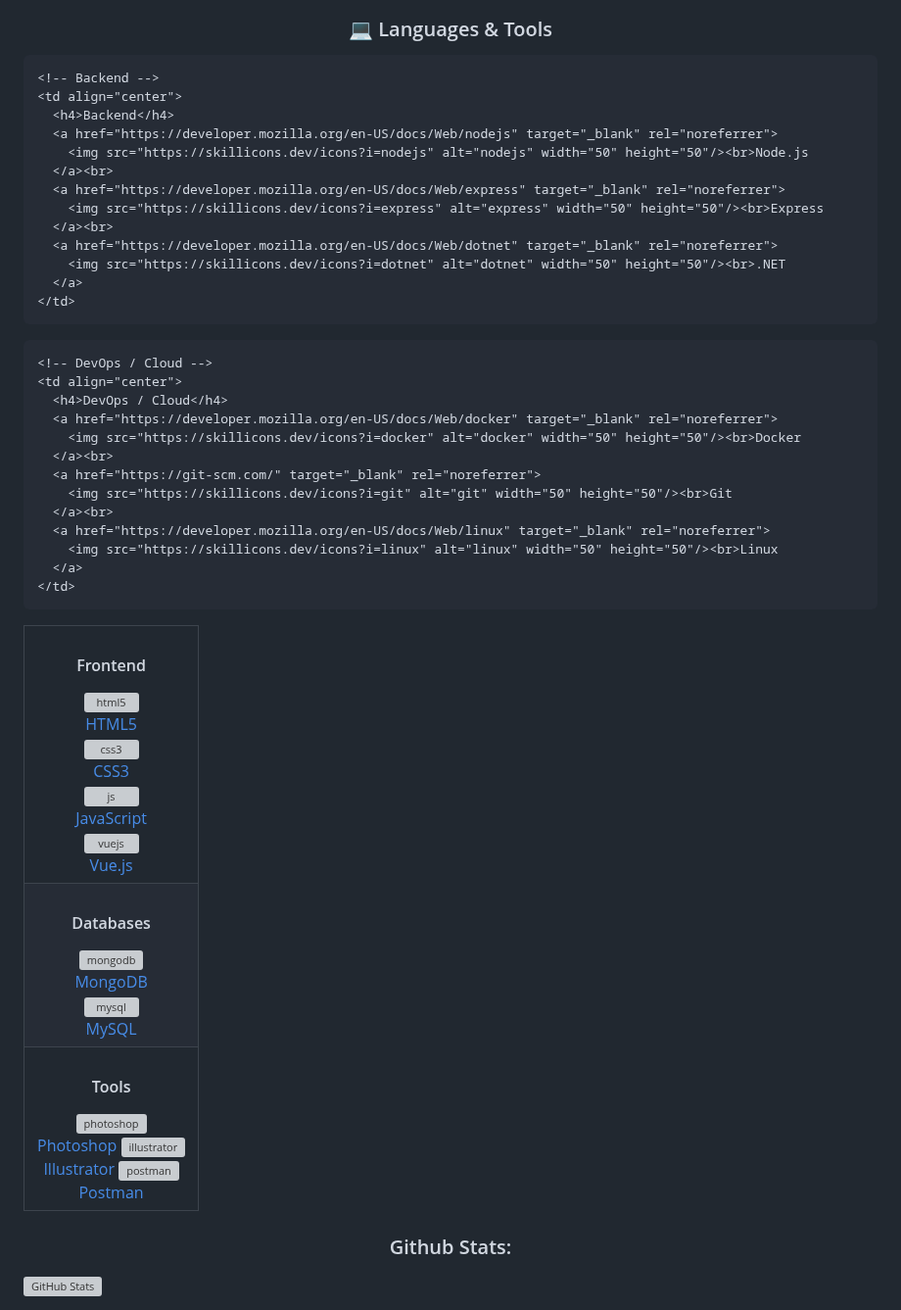
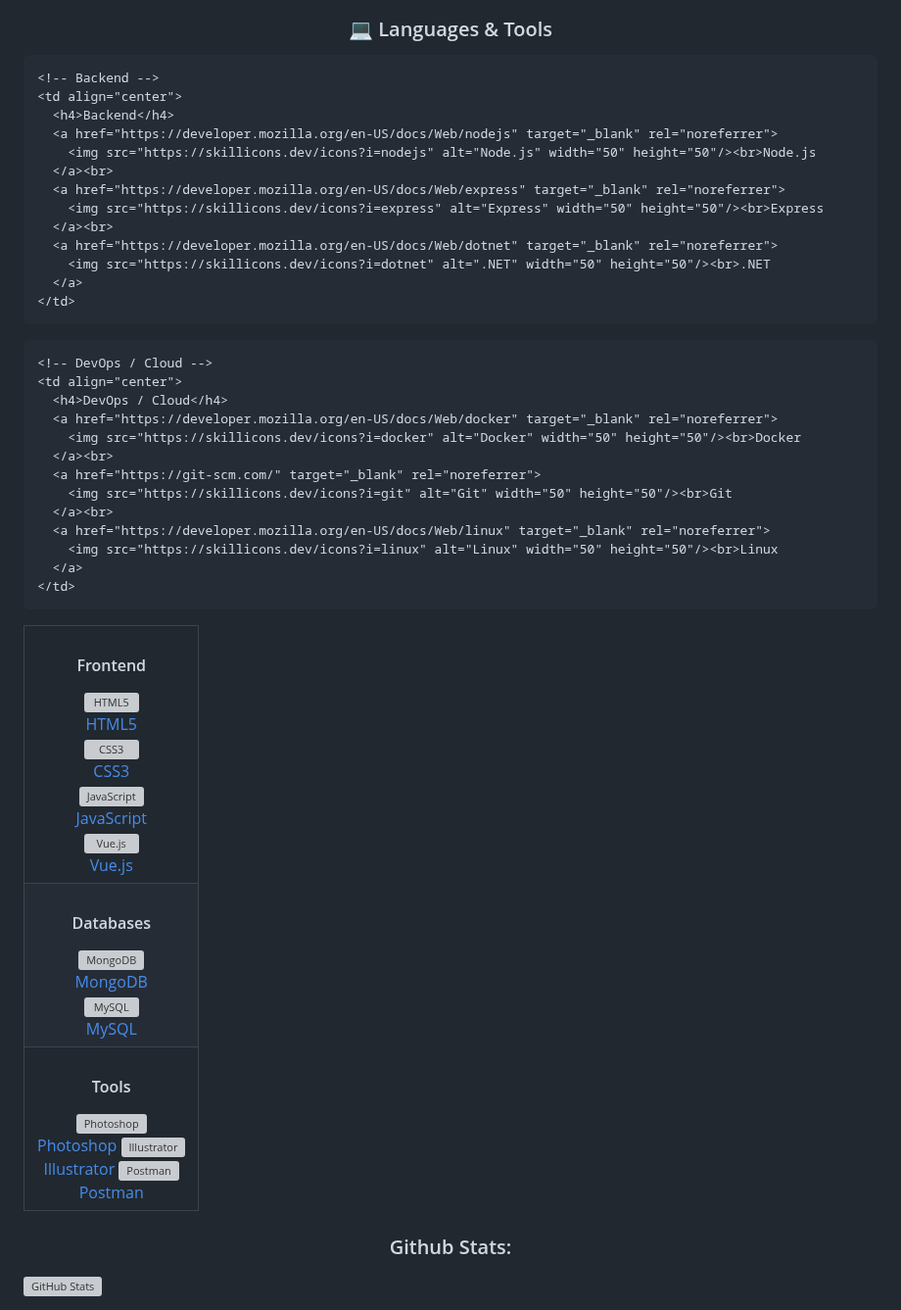
Before and after one commit to Xcelsama/Xcelsama, a Markdown page: README.md, the part around one of its changes. Shown at 98% size. Drawn GitHub-style; grey boxes are pictures that could not be loaded.

```diff
--- a/README.md
+++ b/README.md
@@ -30,16 +32,16 @@
     <td align="center">
       <h4>Frontend</h4>
       <a href="https://developer.mozilla.org/en-US/docs/Web/html5" target="_blank" rel="noreferrer">
-        <img src="https://skillicons.dev/icons?i=html" alt="html5" width="50" height="50"/><br>HTML5
+        <img src="https://skillicons.dev/icons?i=html" alt="HTML5" width="50" height="50"/><br>HTML5
       </a><br>
       <a href="https://developer.mozilla.org/en-US/docs/Web/css3" target="_blank" rel="noreferrer">
-        <img src="https://skillicons.dev/icons?i=css" alt="css3" width="50" height="50"/><br>CSS3
+        <img src="https://skillicons.dev/icons?i=css" alt="CSS3" width="50" height="50"/><br>CSS3
       </a><br>
       <a href="https://developer.mozilla.org/en-US/docs/Web/javascript" target="_blank" rel="noreferrer">
-        <img src="https://skillicons.dev/icons?i=js" alt="js" width="50" height="50"/><br>JavaScript
+        <img src="https://skillicons.dev/icons?i=js" alt="JavaScript" width="50" height="50"/><br>JavaScript
       </a><br>
       <a href="https://vuejs.org/" target="_blank" rel="noreferrer">
-        <img src="https://skillicons.dev/icons?i=vue" alt="vuejs" width="50" height="50"/><br>Vue.js
+        <img src="https://skillicons.dev/icons?i=vue" alt="Vue.js" width="50" height="50"/><br>Vue.js
       </a>
     </td>
 
@@ -47,13 +49,13 @@
     <td align="center">
       <h4>Backend</h4>
       <a href="https://developer.mozilla.org/en-US/docs/Web/nodejs" target="_blank" rel="noreferrer">
-        <img src="https://skillicons.dev/icons?i=nodejs" alt="nodejs" width="50" height="50"/><br>Node.js
+        <img src="https://skillicons.dev/icons?i=nodejs" alt="Node.js" width="50" height="50"/><br>Node.js
       </a><br>
       <a href="https://developer.mozilla.org/en-US/docs/Web/express" target="_blank" rel="noreferrer">
-        <img src="https://skillicons.dev/icons?i=express" alt="express" width="50" height="50"/><br>Express
+        <img src="https://skillicons.dev/icons?i=express" alt="Express" width="50" height="50"/><br>Express
       </a><br>
       <a href="https://developer.mozilla.org/en-US/docs/Web/dotnet" target="_blank" rel="noreferrer">
-        <img src="https://skillicons.dev/icons?i=dotnet" alt="dotnet" width="50" height="50"/><br>.NET
+        <img src="https://skillicons.dev/icons?i=dotnet" alt=".NET" width="50" height="50"/><br>.NET
       </a>
     </td>
   </tr>
@@ -63,10 +65,10 @@
     <td align="center">
       <h4>Databases</h4>
       <a href="https://www.mongodb.com/" target="_blank" rel="noreferrer">
-        <img src="https://skillicons.dev/icons?i=mongodb" alt="mongodb" width="50" height="50"/><br>MongoDB
+        <img src="https://skillicons.dev/icons?i=mongodb" alt="MongoDB" width="50" height="50"/><br>MongoDB
       </a><br>
       <a href="https://developer.mozilla.org/en-US/docs/Web/mysql" target="_blank" rel="noreferrer">
-        <img src="https://skillicons.dev/icons?i=mysql" alt="mysql" width="50" height="50"/><br>MySQL
+        <img src="https://skillicons.dev/icons?i=mysql" alt="MySQL" width="50" height="50"/><br>MySQL
       </a>
     </td>
 
@@ -74,13 +76,13 @@
     <td align="center">
       <h4>DevOps / Cloud</h4>
       <a href="https://developer.mozilla.org/en-US/docs/Web/docker" target="_blank" rel="noreferrer">
-        <img src="https://skillicons.dev/icons?i=docker" alt="docker" width="50" height="50"/><br>Docker
+        <img src="https://skillicons.dev/icons?i=docker" alt="Docker" width="50" height="50"/><br>Docker
       </a><br>
       <a href="https://git-scm.com/" target="_blank" rel="noreferrer">
-        <img src="https://skillicons.dev/icons?i=git" alt="git" width="50" height="50"/><br>Git
+        <img src="https://skillicons.dev/icons?i=git" alt="Git" width="50" height="50"/><br>Git
       </a><br>
       <a href="https://developer.mozilla.org/en-US/docs/Web/linux" target="_blank" rel="noreferrer">
-        <img src="https://skillicons.dev/icons?i=linux" alt="linux" width="50" height="50"/><br>Linux
+        <img src="https://skillicons.dev/icons?i=linux" alt="Linux" width="50" height="50"/><br>Linux
       </a>
     </td>
   </tr>
@@ -90,17 +92,18 @@
     <td colspan="2" align="center">
       <h4>Tools</h4>
       <a href="https://developer.mozilla.org/en-US/docs/Web/photoshop" target="_blank" rel="noreferrer">
-        <img src="https://skillicons.dev/icons?i=photoshop" alt="photoshop" width="50" height="50"/><br>Photoshop
+        <img src="https://skillicons.dev/icons?i=photoshop" alt="Photoshop" width="50" height="50"/><br>Photoshop
       </a>
       <a href="https://developer.mozilla.org/en-US/docs/Web/illustrator" target="_blank" rel="noreferrer">
-        <img src="https://skillicons.dev/icons?i=illustrator" alt="illustrator" width="50" height="50"/><br>Illustrator
+        <img src="https://skillicons.dev/icons?i=illustrator" alt="Illustrator" width="50" height="50"/><br>Illustrator
       </a>
       <a href="https://developer.mozilla.org/en-US/docs/Web/postman" target="_blank" rel="noreferrer">
-        <img src="https://skillicons.dev/icons?i=postman" alt="postman" width="50" height="50"/><br>Postman
+        <img src="https://skillicons.dev/icons?i=postman" alt="Postman" width="50" height="50"/><br>Postman
       </a>
     </td>
   </tr>
 </table>
+
 
 <h3 align="center">Github Stats:</h3>
 
```
Also changed, not shown: other parts of README.md (+2 -0 lines).
